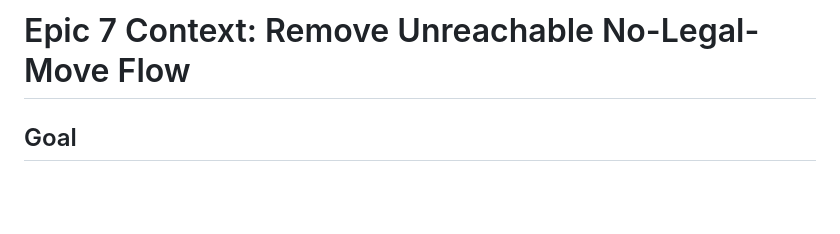
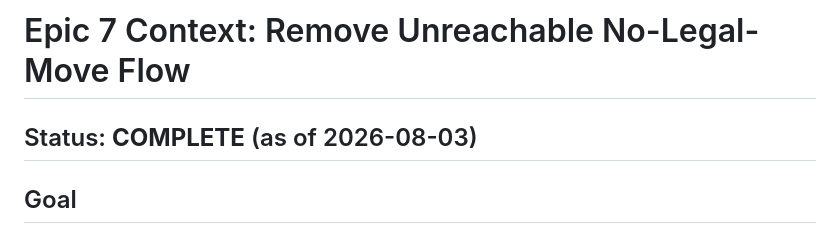
Before and after one commit to jking-roar/strategic_reserve, a Markdown page: _bmad-output/implementation-artifacts/epic-7-context.md, the part around the change. GitHub-like rendering; blank space fills up the shorter version.

Commit message:
update epic 7 status to complete and reflect story progress

```diff
--- a/_bmad-output/implementation-artifacts/epic-7-context.md
+++ b/_bmad-output/implementation-artifacts/epic-7-context.md
@@ -1,6 +1,8 @@
 # Epic 7 Context: Remove Unreachable No-Legal-Move Flow
 
 <!-- Generated from planning artifacts. Regenerate with compile-epic-context if planning docs change. -->
+
+## Status: **COMPLETE** (as of 2026-08-03)
 
 ## Goal
 
```
Also changed, not shown: _bmad-output/planning-artifacts/epics.md (+1 -1 lines), 1 other file.
